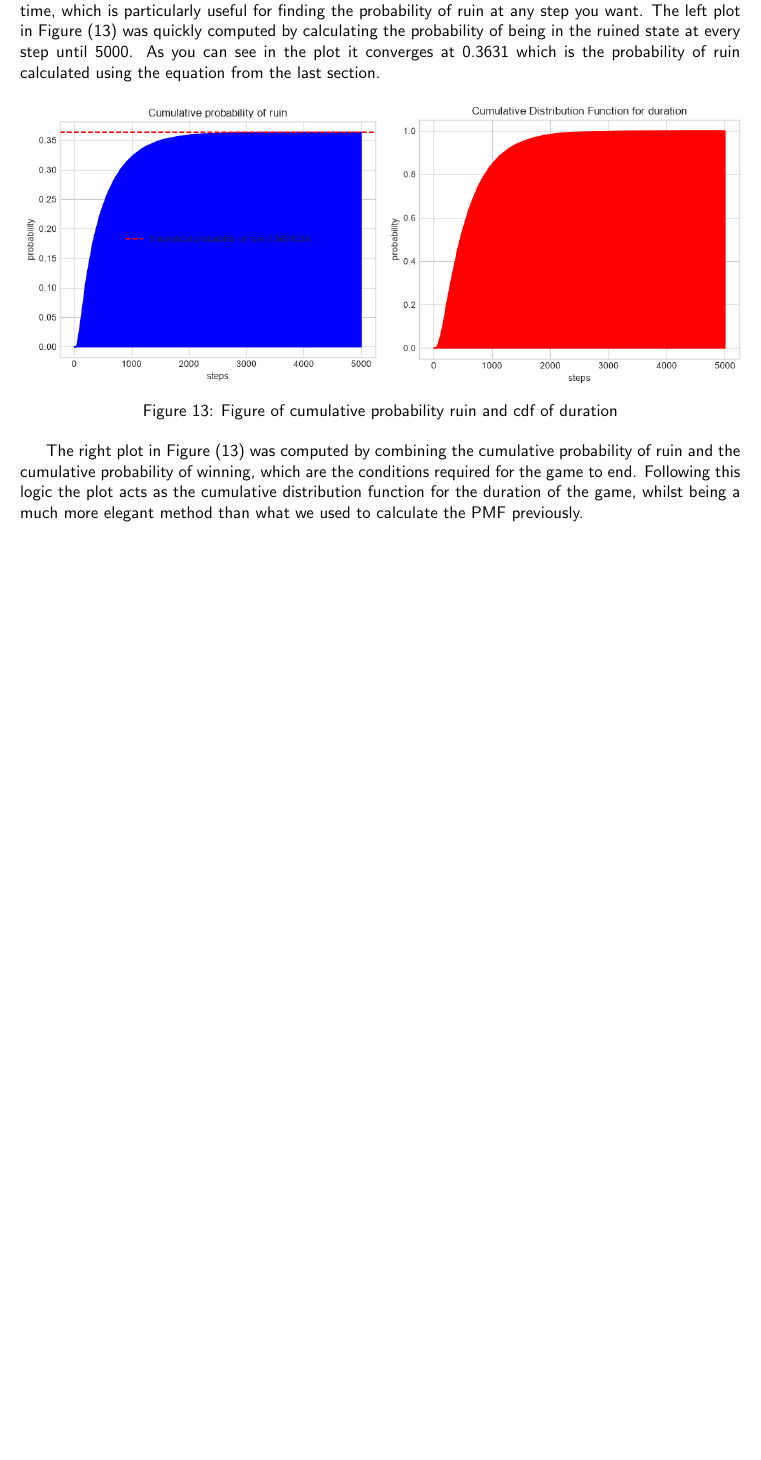
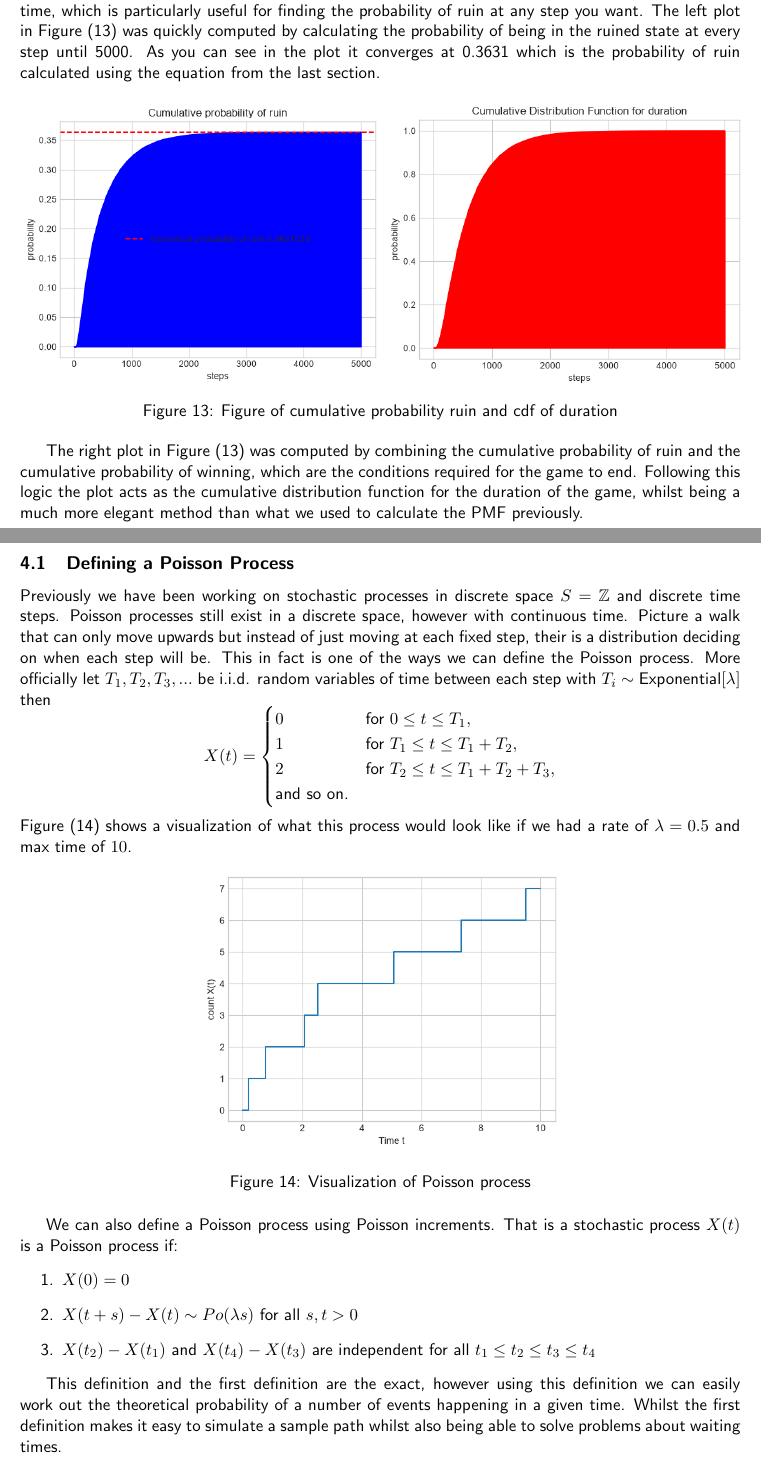
Before and after one commit to HA-Ward/Exploration-of-Stochastic-Processes-with-Computational-Implementation, a LaTeX document (report/report.tex): part of page 12 of 13 before the commit and two parts of pages 12 and 13 of 15 after it, the two joined at a grey line, cut so that both start at the same text, the shorter picture padded with empty space. Compiled offline with pdfLaTeX.

Commit message:
Updates from Overleaf

```diff
--- a/report/report.tex
+++ b/report/report.tex
@@ -374,3 +374,27 @@ Using the transition matrix we can calculate the probability of being in any sta
 The right plot in Figure~(\ref{fig:cpruin and cdf duration}) was computed by combining the cumulative probability of ruin and the cumulative probability of winning, which are the conditions required for the game to end. Following this logic the plot acts as the cumulative distribution function for the duration of the game, whilst being a much more elegant method than what we used to calculate the PMF previously.
 \newpage
 \section{Poisson processes}
+\subsection{Defining a Poisson Process}
+Previously we have been working on stochastic processes in discrete space $S = \mathbb{Z}$ and discrete time steps. Poisson processes still exist in a discrete space, however with continuous time. Picture a walk that can only move upwards but instead of just moving at each fixed step, their is a distribution deciding on when each step will be. This in fact is one of the ways we can define the Poisson process. More officially let $T_1,T_2,T_3,...$ be i.i.d. random variables of time between each step with $T_i \sim \text{Exponential}[\lambda]$ then \[ X(t) = \begin{cases}
+    0 &\text{for }0\leq t \leq T_1, \\
+     1 &\text{for }T_1\leq t \leq T_1 + T_2, \\
+      2 &\text{for }T_2\leq t \leq T_1 + T_2 +T_3, \\
+      \text{and so on.}
+\end{cases}\]
+\noindent
+Figure~(\ref{fig:visualization of poisson process}) shows a visualization of what this process would look like if we had a rate of $\lambda = 0.5$ and max time of $10$.
+
+\begin{figure}[h]
+    \centering
+    \includegraphics[width=0.5\linewidth]{figures//Poisson processes/Visualization of poisson process.png}
+    \caption{Visualization of Poisson process}
+    \label{fig:visualization of poisson process}
+\end{figure}
+
+We can also define a Poisson process using Poisson increments. That is a stochastic process $X(t)$ is a Poisson process if: \begin{enumerate}
+    \item $X(0) = 0$
+    \item $X(t+s) - X(t) \sim Po(\lambda s)$ for all $s, t > 0$
+    \item $X(t_2) - X(t_1)$ and $X(t_4) - X(t_3)$ are independent for all $t_1 \leq t_2 \leq t_3 \leq t_4$
+\end{enumerate}
+
+This definition and the first definition are the exact, however using this definition we can easily work out the theoretical probability of a number of events happening in a given time. Whilst the first definition makes it easy to simulate a sample path whilst also being able to solve problems about waiting times.
```
Also changed, not shown: figures/Poisson processes/Variance of realisation.png (added), figures/Poisson processes/Visualization of poisson process.png (added), figures/Poisson processes/act pmf.png (added), figures/Poisson processes/mean of realisation.png (added), figures/Poisson processes/pmf xtyt.png (added), figures/Poisson processes/pmf zt.png (added), figures/Poisson processes/sim pmf.png (added), report/report.tex (44 more changed lines).
